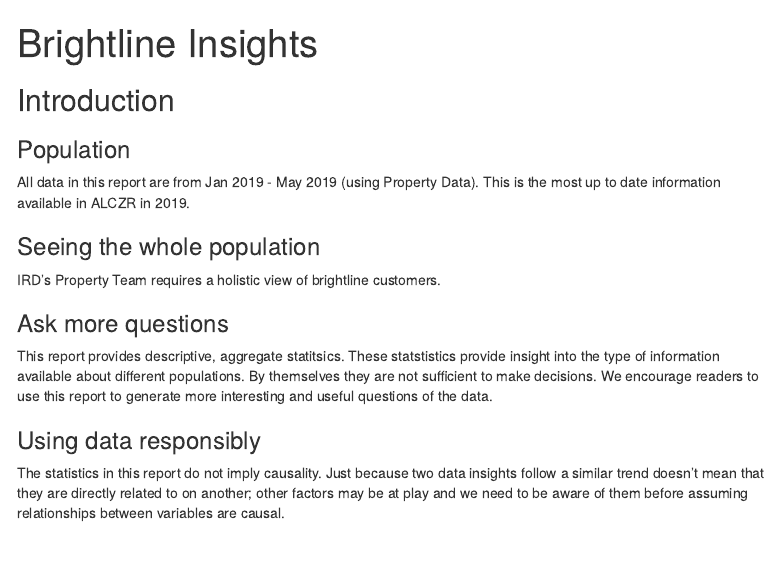
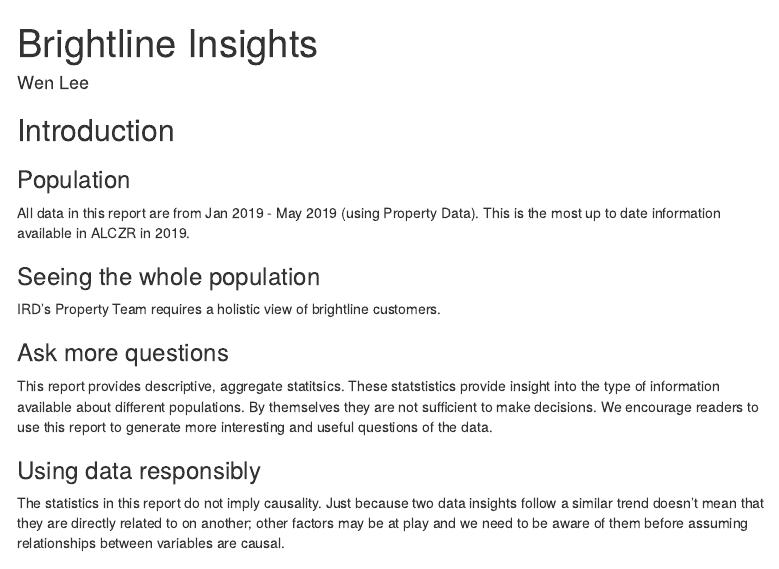
Before and after one commit to wenlee6/Rmarkdown, an R Markdown document (Brightline.Rmd): the page in a window 1100 px wide, from its top. Rendered offline with R 4.5, knitr and Pandoc, with nearby package versions; some code elsewhere in the file could not run offline; a font, style sheet, LaTeX package, included part or bibliography that could not be used is replaced or left out; menus at the side of the page are left out.

Commit message:
Added author the rmd file

```diff
--- a/Brightline.Rmd
+++ b/Brightline.Rmd
@@ -1,5 +1,6 @@
 ---
 title: "Brightline Insights"
+author: "Wen Lee"
 output:
   html_document:
     css: resources/report.css
```
